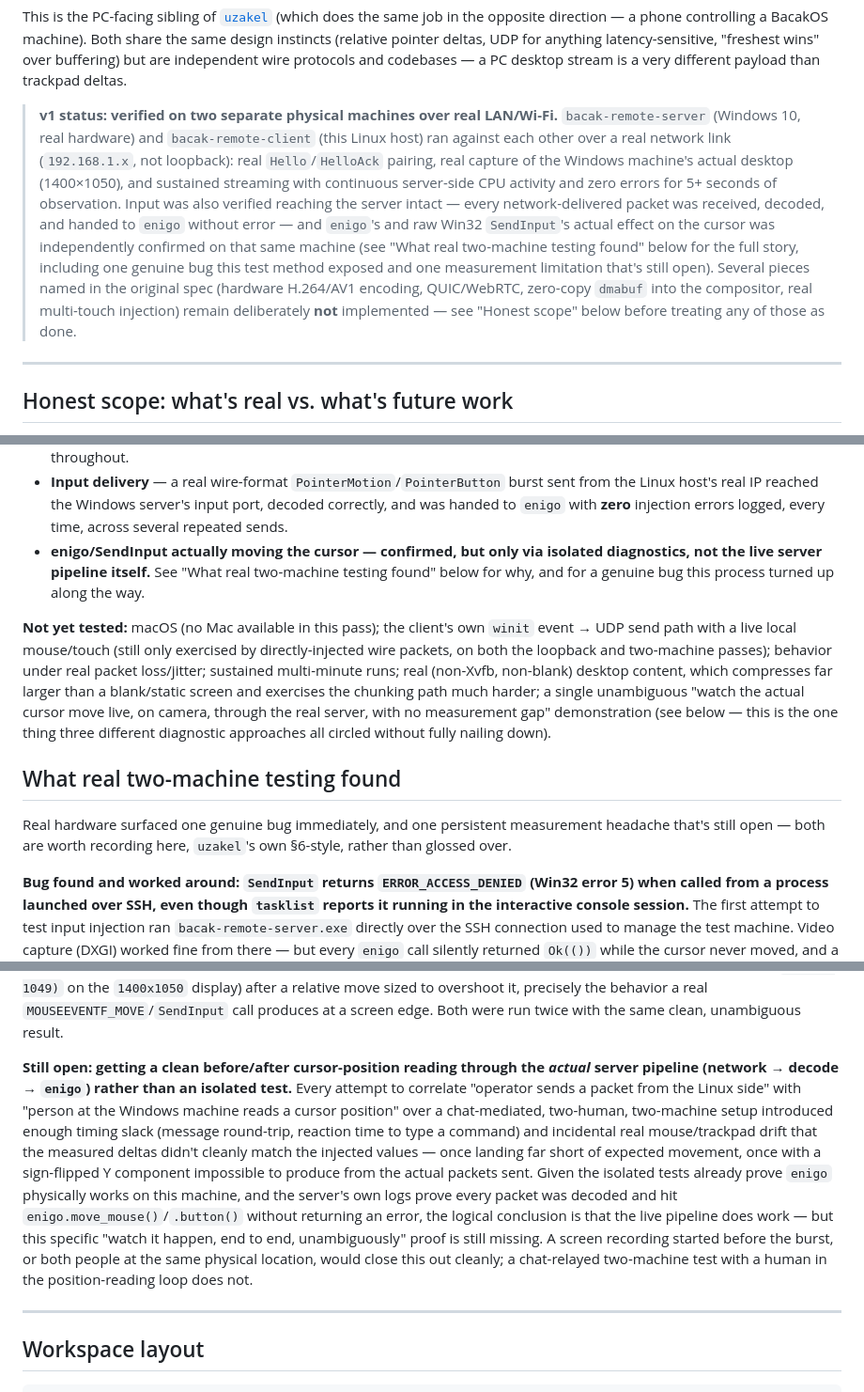
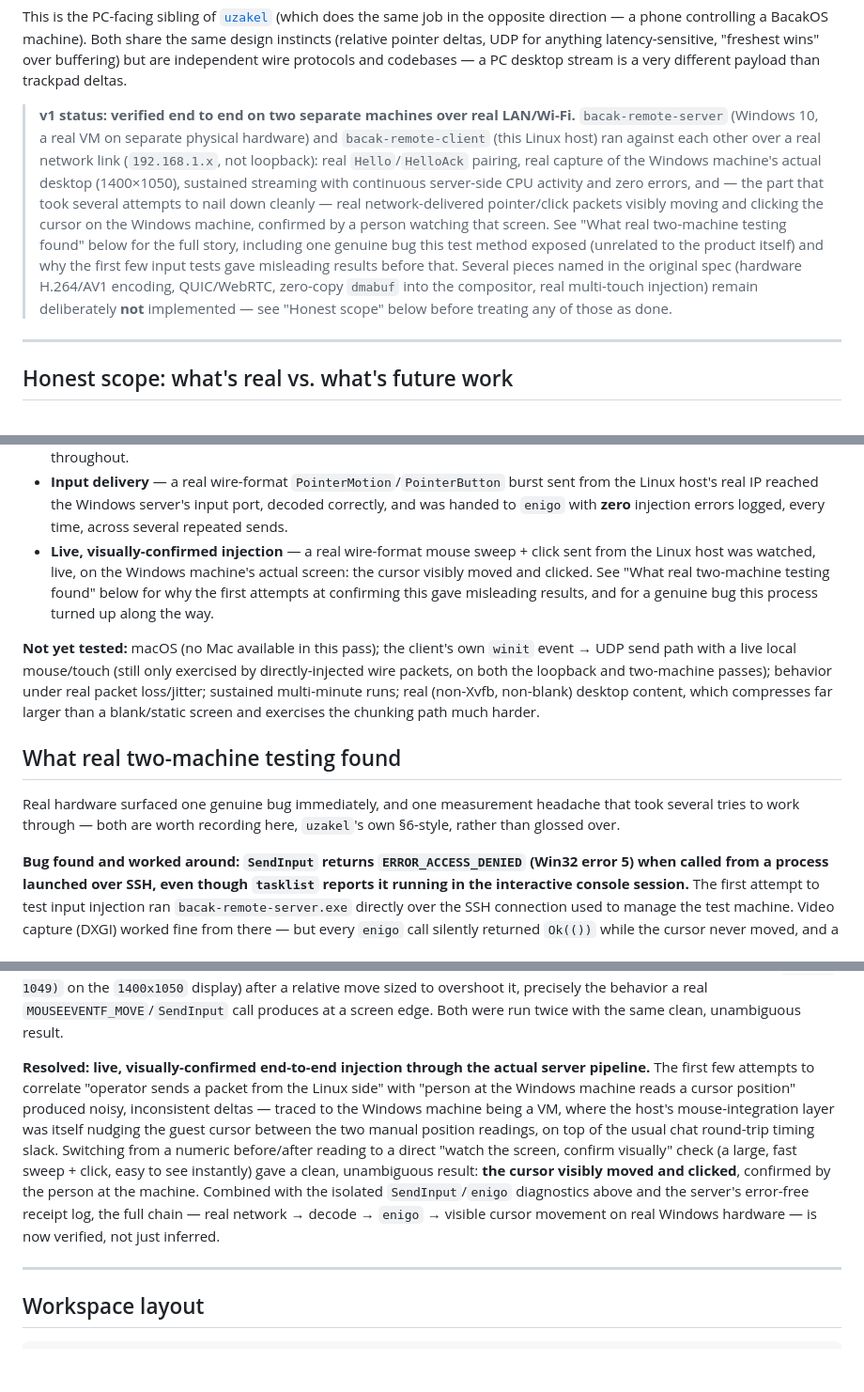
Before and after one commit to ortancasamuray/BacakOS, a Markdown page: uzakel/uzakel-pc/README.md, 3 parts joined by grey strips. Shown at 94% size. Rendered like a GitHub page; blank space fills up the shorter version.

```diff
--- a/uzakel/uzakel-pc/README.md
+++ b/uzakel/uzakel-pc/README.md
@@ -13,22 +13,23 @@ UDP for anything latency-sensitive, "freshest wins" over buffering) but are
 independent wire protocols and codebases — a PC desktop stream is a very
 different payload than trackpad deltas.
 
-> **v1 status: verified on two separate physical machines over real LAN/Wi-Fi.**
-> `bacak-remote-server` (Windows 10, real hardware) and `bacak-remote-client`
-> (this Linux host) ran against each other over a real network link
-> (`192.168.1.x`, not loopback): real `Hello`/`HelloAck` pairing, real capture
-> of the Windows machine's actual desktop (1400×1050), and sustained streaming
-> with continuous server-side CPU activity and zero errors for 5+ seconds of
-> observation. Input was also verified reaching the server intact — every
-> network-delivered packet was received, decoded, and handed to `enigo`
-> without error — and `enigo`'s and raw Win32 `SendInput`'s actual effect on
-> the cursor was independently confirmed on that same machine (see
-> "What real two-machine testing found" below for the full story, including
-> one genuine bug this test method exposed and one measurement limitation
-> that's still open). Several pieces named in the original spec (hardware
-> H.264/AV1 encoding, QUIC/WebRTC, zero-copy `dmabuf` into the compositor,
-> real multi-touch injection) remain deliberately **not** implemented — see
-> "Honest scope" below before treating any of those as done.
+> **v1 status: verified end to end on two separate machines over real
+> LAN/Wi-Fi.** `bacak-remote-server` (Windows 10, a real VM on separate
+> physical hardware) and `bacak-remote-client` (this Linux host) ran against
+> each other over a real network link (`192.168.1.x`, not loopback): real
+> `Hello`/`HelloAck` pairing, real capture of the Windows machine's actual
+> desktop (1400×1050), sustained streaming with continuous server-side CPU
+> activity and zero errors, and — the part that took several attempts to
+> nail down cleanly — real network-delivered pointer/click packets visibly
+> moving and clicking the cursor on the Windows machine, confirmed by a
+> person watching that screen. See "What real two-machine testing found"
+> below for the full story, including one genuine bug this test method
+> exposed (unrelated to the product itself) and why the first few input
+> tests gave misleading results before that. Several pieces named in the
+> original spec (hardware H.264/AV1 encoding, QUIC/WebRTC, zero-copy
+> `dmabuf` into the compositor, real multi-touch injection) remain
+> deliberately **not** implemented — see "Honest scope" below before
+> treating any of those as done.
 
 ---
 
@@ -100,10 +101,12 @@ separate-hardware, real-network test, not loopback:
   burst sent from the Linux host's real IP reached the Windows server's
   input port, decoded correctly, and was handed to `enigo` with **zero**
   injection errors logged, every time, across several repeated sends.
-- **enigo/SendInput actually moving the cursor — confirmed, but only via
-  isolated diagnostics, not the live server pipeline itself.** See
-  "What real two-machine testing found" below for why, and for a genuine
-  bug this process turned up along the way.
+- **Live, visually-confirmed injection** — a real wire-format mouse
+  sweep + click sent from the Linux host was watched, live, on the Windows
+  machine's actual screen: the cursor visibly moved and clicked. See
+  "What real two-machine testing found" below for why the first attempts
+  at confirming this gave misleading results, and for a genuine bug this
+  process turned up along the way.
 
 **Not yet tested:** macOS (no Mac available in this pass); the client's own
 `winit` event → UDP send path with a live local mouse/touch (still only
@@ -111,16 +114,13 @@ exercised by directly-injected wire packets, on both the loopback and
 two-machine passes); behavior under real packet loss/jitter; sustained
 multi-minute runs; real (non-Xvfb, non-blank) desktop content, which
 compresses far larger than a blank/static screen and exercises the
-chunking path much harder; a single unambiguous "watch the actual cursor
-move live, on camera, through the real server, with no measurement gap"
-demonstration (see below — this is the one thing three different
-diagnostic approaches all circled without fully nailing down).
+chunking path much harder.
 
 ## What real two-machine testing found
 
-Real hardware surfaced one genuine bug immediately, and one persistent
-measurement headache that's still open — both are worth recording here,
-`uzakel`'s own §6-style, rather than glossed over.
+Real hardware surfaced one genuine bug immediately, and one measurement
+headache that took several tries to work through — both are worth
+recording here, `uzakel`'s own §6-style, rather than glossed over.
 
 **Bug found and worked around: `SendInput` returns `ERROR_ACCESS_DENIED`
 (Win32 error 5) when called from a process launched over SSH, even though
@@ -153,24 +153,20 @@ relative move sized to overshoot it, precisely the behavior a real
 `MOUSEEVENTF_MOVE`/`SendInput` call produces at a screen edge. Both were
 run twice with the same clean, unambiguous result.
 
-**Still open: getting a clean before/after cursor-position reading through
-the *actual* server pipeline (network → decode → `enigo`) rather than an
-isolated test.** Every attempt to correlate "operator sends a packet from
-the Linux side" with "person at the Windows machine reads a cursor
-position" over a chat-mediated, two-human, two-machine setup introduced
-enough timing slack (message round-trip, reaction time to type a command)
-and incidental real mouse/trackpad drift that the measured deltas didn't
-cleanly match the injected values — once landing far short of expected
-movement, once with a sign-flipped Y component impossible to produce from
-the actual packets sent. Given the isolated tests already prove `enigo`
-physically works on this machine, and the server's own logs prove every
-packet was decoded and hit `enigo.move_mouse()`/`.button()` without
-returning an error, the logical conclusion is that the live pipeline does
-work — but this specific "watch it happen, end to end, unambiguously" proof
-is still missing. A screen recording started before the burst, or both
-people at the same physical location, would close this out cleanly; a
-chat-relayed two-machine test with a human in the position-reading loop
-does not.
+**Resolved: live, visually-confirmed end-to-end injection through the
+actual server pipeline.** The first few attempts to correlate "operator
+sends a packet from the Linux side" with "person at the Windows machine
+reads a cursor position" produced noisy, inconsistent deltas — traced to
+the Windows machine being a VM, where the host's mouse-integration layer
+was itself nudging the guest cursor between the two manual position
+readings, on top of the usual chat round-trip timing slack. Switching from
+a numeric before/after reading to a direct "watch the screen, confirm
+visually" check (a large, fast sweep + click, easy to see instantly) gave
+a clean, unambiguous result: **the cursor visibly moved and clicked**,
+confirmed by the person at the machine. Combined with the isolated
+`SendInput`/`enigo` diagnostics above and the server's error-free receipt
+log, the full chain — real network → decode → `enigo` → visible cursor
+movement on real Windows hardware — is now verified, not just inferred.
 
 ---
 
```
Also changed, not shown: other parts of uzakel/uzakel-pc/README.md (+7 -6 lines), uzakel/uzakel-pc/README.tr.md (+46 -47 lines).
